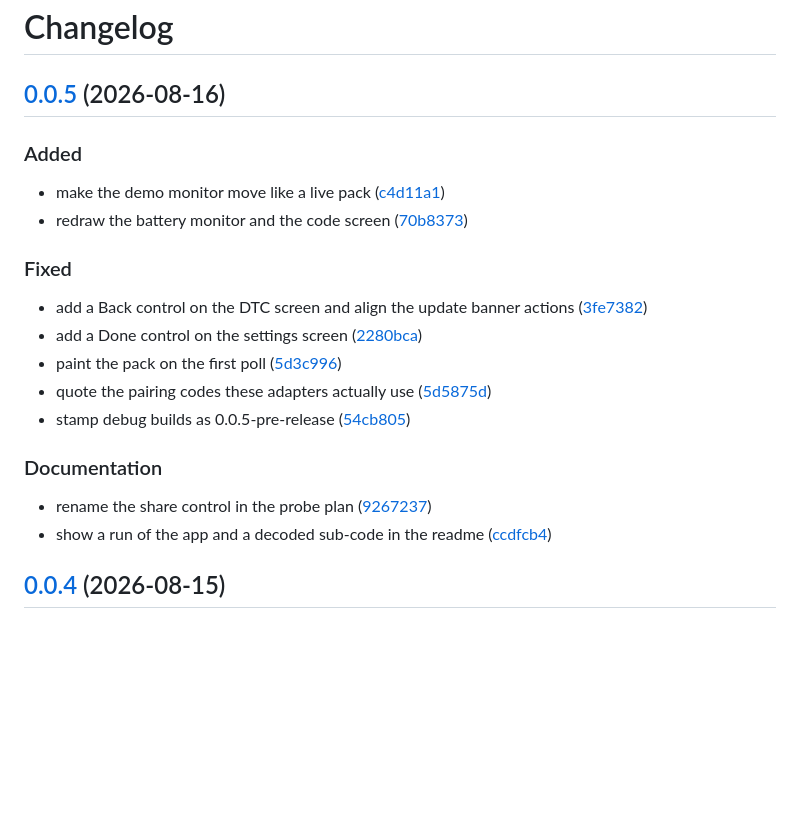
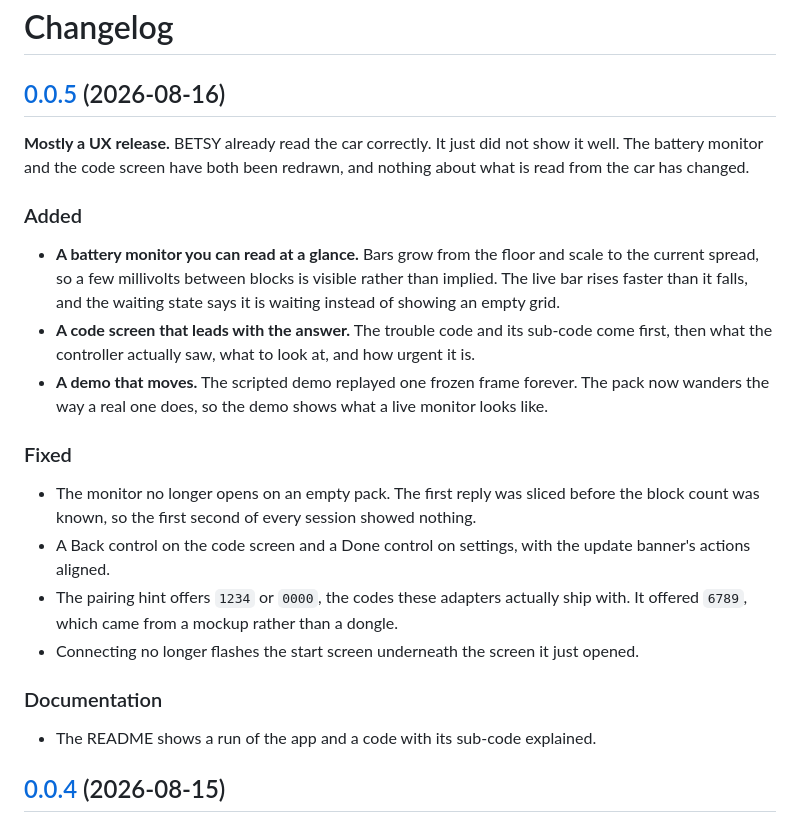
Before and after one commit to alrighdee/BETSY, a Markdown page: CHANGELOG.md, the part around the change. Rendered like a GitHub page; blank space fills up the shorter version.

Commit message:
docs: curate 0.0.5 release notes
The generated list read as five unrelated fixes. This release is a UX pass, so
say that once at the top and describe each change in terms of what someone
using the app will see.

```diff
--- a/CHANGELOG.md
+++ b/CHANGELOG.md
@@ -2,26 +2,33 @@
 
 ## [0.0.5](https://github.com/alrighdee/BETSY/compare/v0.0.4...v0.0.5) (2026-08-16)
 
+**Mostly a UX release.** BETSY already read the car correctly. It just did not show it well. The
+battery monitor and the code screen have both been redrawn, and nothing about what is read from the
+car has changed.
 
 ### Added
 
-* make the demo monitor move like a live pack ([c4d11a1](https://github.com/alrighdee/BETSY/commit/c4d11a1e63222b74eb41a8de036078f9f481b303))
-* redraw the battery monitor and the code screen ([70b8373](https://github.com/alrighdee/BETSY/commit/70b837389e5aa3b220573d760290289a56ab365a))
-
+* **A battery monitor you can read at a glance.** Bars grow from the floor and scale to the current
+  spread, so a few millivolts between blocks is visible rather than implied. The live bar rises
+  faster than it falls, and the waiting state says it is waiting instead of showing an empty grid.
+* **A code screen that leads with the answer.** The trouble code and its sub-code come first, then
+  what the controller actually saw, what to look at, and how urgent it is.
+* **A demo that moves.** The scripted demo replayed one frozen frame forever. The pack now wanders
+  the way a real one does, so the demo shows what a live monitor looks like.
 
 ### Fixed
 
-* add a Back control on the DTC screen and align the update banner actions ([3fe7382](https://github.com/alrighdee/BETSY/commit/3fe7382423b595054966b02154e160ba72c343d9))
-* add a Done control on the settings screen ([2280bca](https://github.com/alrighdee/BETSY/commit/2280bca38645a4985ebdec346ec981d80f81ae05))
-* paint the pack on the first poll ([5d3c996](https://github.com/alrighdee/BETSY/commit/5d3c996ddf44996f2bb6d101a1048eafefd6a6d6))
-* quote the pairing codes these adapters actually use ([5d5875d](https://github.com/alrighdee/BETSY/commit/5d5875d2ae5aeb86923f2009027c602ed901ec39))
-* stamp debug builds as 0.0.5-pre-release ([54cb805](https://github.com/alrighdee/BETSY/commit/54cb8052d4db58e14470e46d1f698807b0e3388f))
-
+* The monitor no longer opens on an empty pack. The first reply was sliced before the block count
+  was known, so the first second of every session showed nothing.
+* A Back control on the code screen and a Done control on settings, with the update banner's actions
+  aligned.
+* The pairing hint offers `1234` or `0000`, the codes these adapters actually ship with. It offered
+  `6789`, which came from a mockup rather than a dongle.
+* Connecting no longer flashes the start screen underneath the screen it just opened.
 
 ### Documentation
 
-* rename the share control in the probe plan ([9267237](https://github.com/alrighdee/BETSY/commit/92672379efe60015759fecb956a76aa5c523606d))
-* show a run of the app and a decoded sub-code in the readme ([ccdfcb4](https://github.com/alrighdee/BETSY/commit/ccdfcb45438df153d2cda772065fc61b799de859))
+* The README shows a run of the app and a code with its sub-code explained.
 
 ## [0.0.4](https://github.com/alrighdee/BETSY/compare/v0.0.3...v0.0.4) (2026-08-15)
 
```
